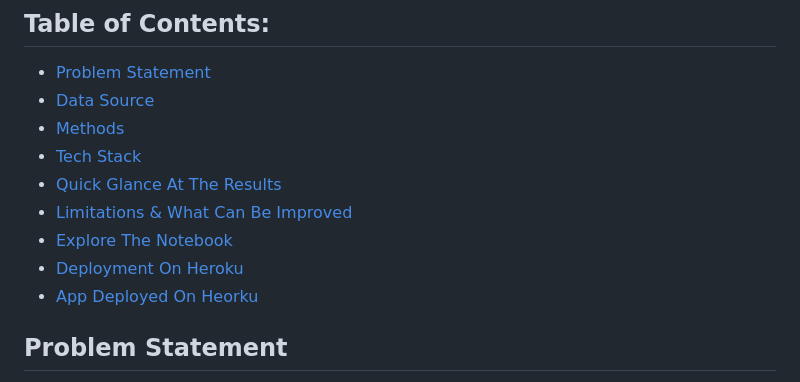
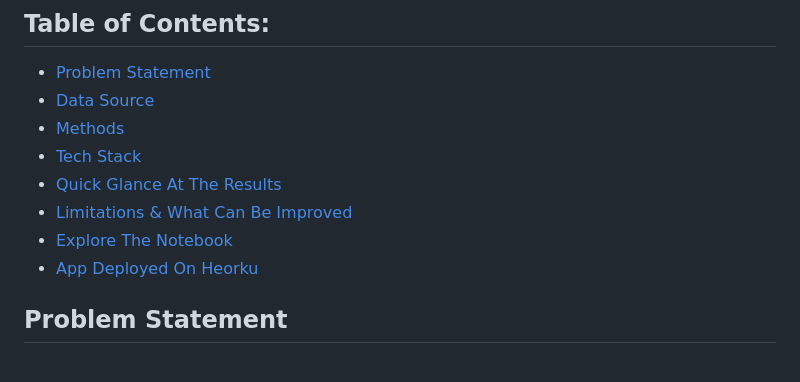
Before and after one commit to Aliya032/flight-price-prediction, a Markdown page: README.md, the part around one of its changes. GitHub-like rendering.

```diff
--- a/README.md
+++ b/README.md
@@ -15,7 +15,6 @@
 - [Quick Glance At The Results](#quick-glance-at-the-results)
 - [Limitations & What Can Be Improved](#limitations-and-what-can-be-improved)
 - [Explore The Notebook](#explore-the-notebook)
-- [Deployment On Heroku](#deployment-on-heroku)
 - [App Deployed On Heorku](#app-deployed-on-heroku)
 
 
```
Also changed, not shown: other parts of README.md (+1 -1 lines).
